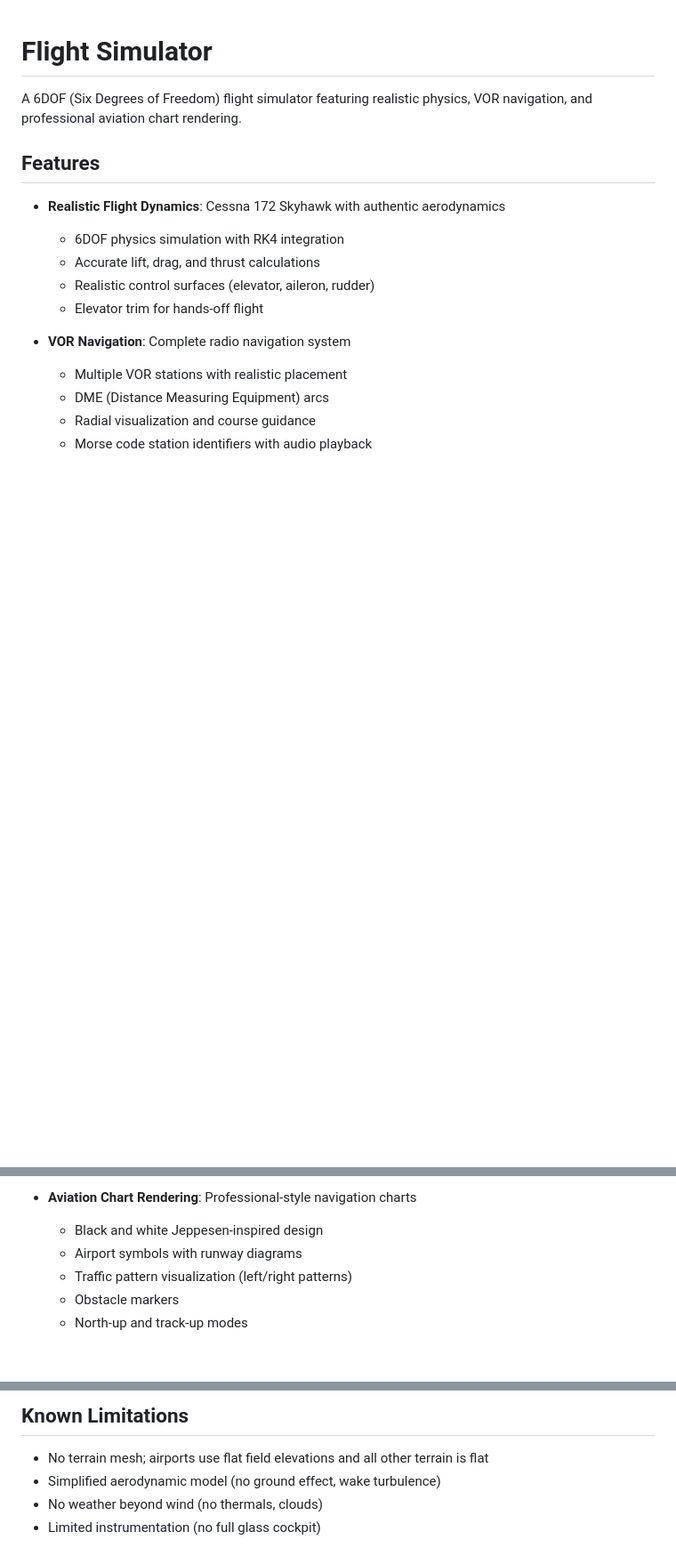
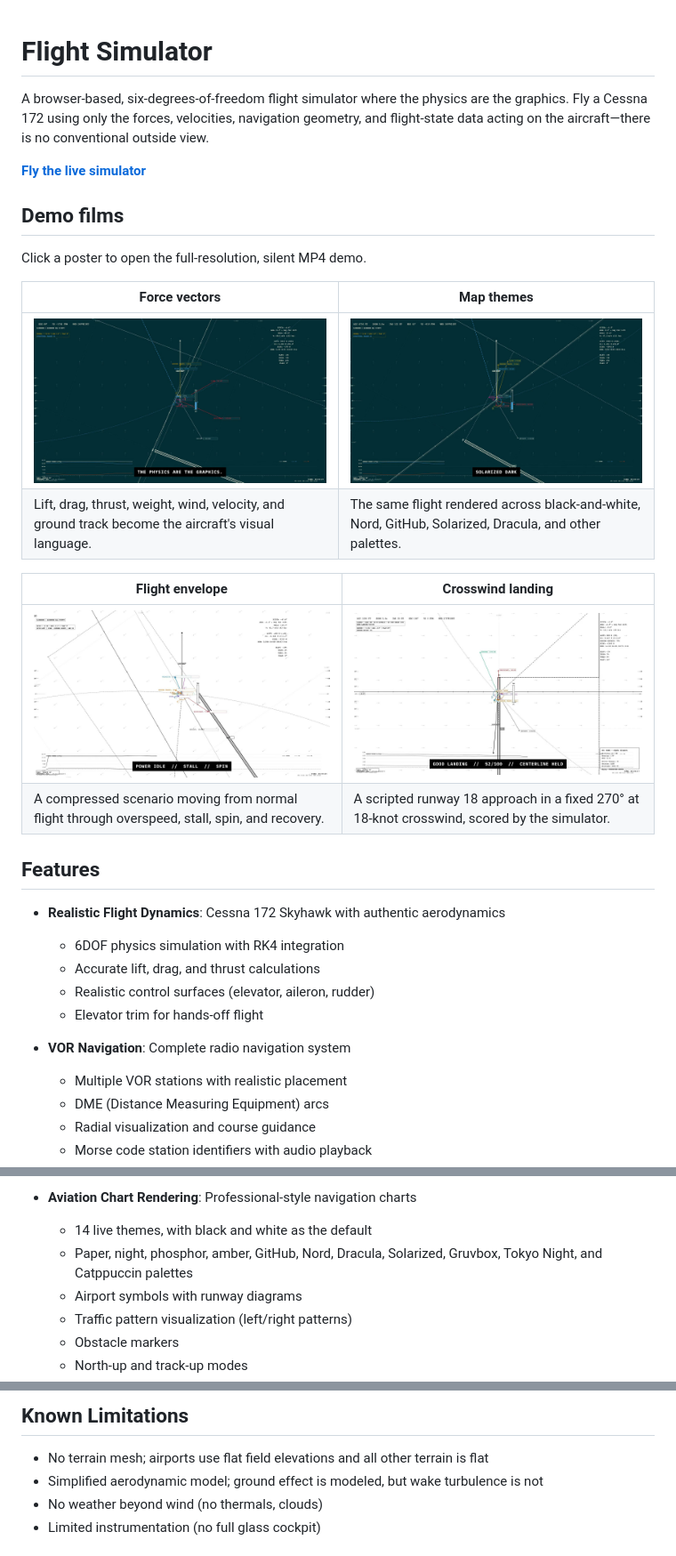
Before and after one commit to stellan-s/flight-sim, a Markdown page: README.md, 3 parts joined by grey strips. Shown at 89% size. Rendered like a GitHub page; pictures changed too: media/demos/crosswind-landing.jpg (added), media/demos/flight-envelope.jpg (added), media/demos/force-vectors.jpg (added); blank space fills up the shorter version.

Commit message:
docs: add simulator demo gallery

```diff
--- a/README.md
+++ b/README.md
@@ -1,6 +1,25 @@
 # Flight Simulator
 
-A 6DOF (Six Degrees of Freedom) flight simulator featuring realistic physics, VOR navigation, and professional aviation chart rendering.
+A browser-based, six-degrees-of-freedom flight simulator where the physics are
+the graphics. Fly a Cessna 172 using only the forces, velocities, navigation
+geometry, and flight-state data acting on the aircraft—there is no conventional
+outside view.
+
+**[Fly the live simulator](https://stellan-flight-sim.netlify.app)**
+
+## Demo films
+
+Click a poster to open the full-resolution, silent MP4 demo.
+
+| Force vectors | Map themes |
+| --- | --- |
+| [![Force vectors visualized in the simulator](media/demos/force-vectors.jpg)](media/demos/force-vectors.mp4) | [![Solarized Dark and other map themes](media/demos/map-themes.jpg)](media/demos/map-themes.mp4) |
+| Lift, drag, thrust, weight, wind, velocity, and ground track become the aircraft's visual language. | The same flight rendered across black-and-white, Nord, GitHub, Solarized, Dracula, and other palettes. |
+
+| Flight envelope | Crosswind landing |
+| --- | --- |
+| [![A fast-forward stall and spin scenario](media/demos/flight-envelope.jpg)](media/demos/flight-envelope.mp4) | [![A crosswind landing on runway 18](media/demos/crosswind-landing.jpg)](media/demos/crosswind-landing.mp4) |
+| A compressed scenario moving from normal flight through overspeed, stall, spin, and recovery. | A scripted runway 18 approach in a fixed 270° at 18-knot crosswind, scored by the simulator. |
 
 ## Features
 
@@ -17,7 +36,9 @@ A 6DOF (Six Degrees of Freedom) flight simulator featuring realistic physics, VO
   - Morse code station identifiers with audio playback
 
 - **Aviation Chart Rendering**: Professional-style navigation charts
-  - Black and white Jeppesen-inspired design
+  - 14 live themes, with black and white as the default
+  - Paper, night, phosphor, amber, GitHub, Nord, Dracula, Solarized, Gruvbox,
+    Tokyo Night, and Catppuccin palettes
   - Airport symbols with runway diagrams
   - Traffic pattern visualization (left/right patterns)
   - Obstacle markers
@@ -304,7 +344,7 @@ The simulator uses:
 ## Known Limitations
 
 - No terrain mesh; airports use flat field elevations and all other terrain is flat
-- Simplified aerodynamic model (no ground effect, wake turbulence)
+- Simplified aerodynamic model; ground effect is modeled, but wake turbulence is not
 - No weather beyond wind (no thermals, clouds)
 - Limited instrumentation (no full glass cockpit)
 
```
Also changed, not shown: other parts of README.md (+21 -2 lines), 4 other files.
